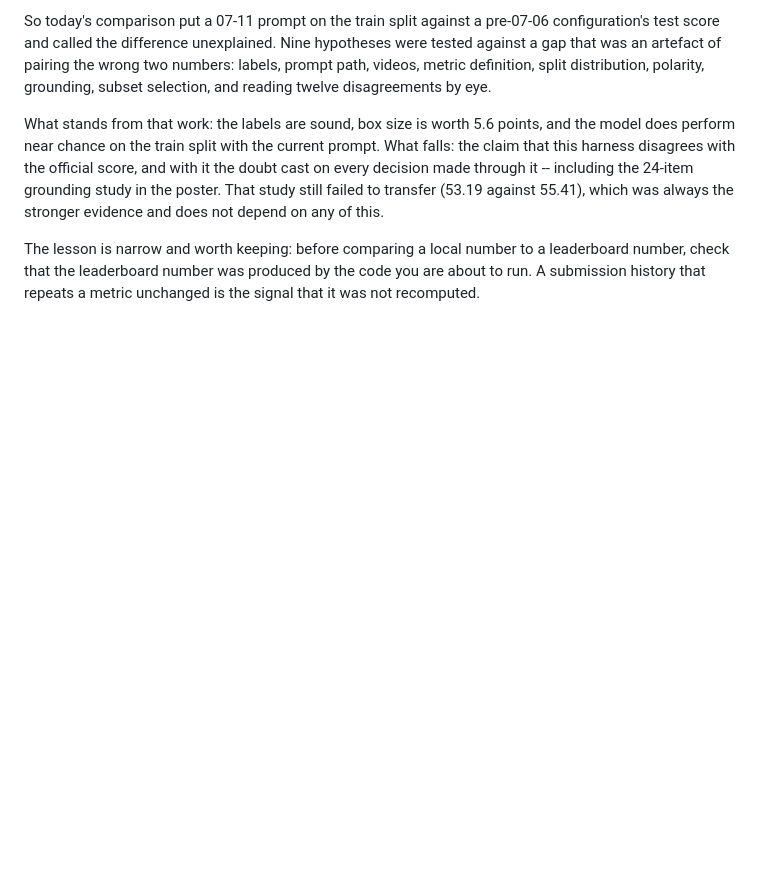
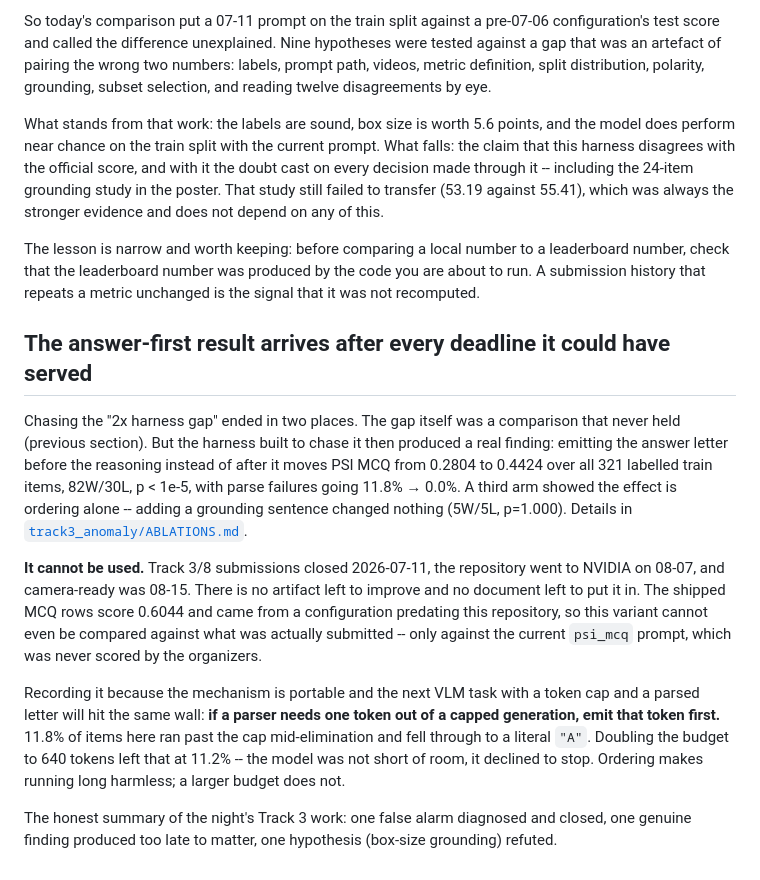
Before and after one commit to hwkim3330/aicity2026, a Markdown page: POSTMORTEM.md, the part around the change. Drawn GitHub-style; blank space fills up the shorter version.

Commit message:
Record the answer-first finding and that it has no venue left
The harness built to chase the '2x gap' outlived the gap. Emitting the letter
before the reasoning takes PSI MCQ 0.2804 -> 0.4424 (82W/30L, p<1e-5, parse
failures 11.8% -> 0.0%), and a third arm shows it is ordering alone.

But Track 3/8 closed 2026-07-11, the repo shipped to NVIDIA 08-07 and
camera-ready was 08-15. Nothing left to submit or to write it into, and the
scored MCQ rows came from a pre-repository configuration so the variant cannot be
compared against them at all.

Kept for the portable rule: when a parser needs one token out of a capped
generation, emit that token first. A larger budget does not fix a model that
declines to stop.

```diff
--- a/POSTMORTEM.md
+++ b/POSTMORTEM.md
@@ -362,3 +362,32 @@ The lesson is narrow and worth keeping: before comparing a local number to a
 leaderboard number, check that the leaderboard number was produced by the code
 you are about to run. A submission history that repeats a metric unchanged is
 the signal that it was not recomputed.
+
+## The answer-first result arrives after every deadline it could have served
+
+Chasing the "2x harness gap" ended in two places. The gap itself was a
+comparison that never held (previous section). But the harness built to chase it
+then produced a real finding: emitting the answer letter before the reasoning
+instead of after it moves PSI MCQ from 0.2804 to 0.4424 over all 321 labelled
+train items, 82W/30L, p < 1e-5, with parse failures going 11.8% → 0.0%. A third
+arm showed the effect is ordering alone -- adding a grounding sentence changed
+nothing (5W/5L, p=1.000). Details in
+[`track3_anomaly/ABLATIONS.md`](track3_anomaly/ABLATIONS.md).
+
+**It cannot be used.** Track 3/8 submissions closed 2026-07-11, the repository
+went to NVIDIA on 08-07, and camera-ready was 08-15. There is no artifact left to
+improve and no document left to put it in. The shipped MCQ rows score 0.6044 and
+came from a configuration predating this repository, so this variant cannot even
+be compared against what was actually submitted -- only against the current
+`psi_mcq` prompt, which was never scored by the organizers.
+
+Recording it because the mechanism is portable and the next VLM task with a token
+cap and a parsed letter will hit the same wall: **if a parser needs one token out
+of a capped generation, emit that token first.** 11.8% of items here ran past the
+cap mid-elimination and fell through to a literal `"A"`. Doubling the budget to
+640 tokens left that at 11.2% -- the model was not short of room, it declined to
+stop. Ordering makes running long harmless; a larger budget does not.
+
+The honest summary of the night's Track 3 work: one false alarm diagnosed and
+closed, one genuine finding produced too late to matter, one hypothesis (box-size
+grounding) refuted.
```
